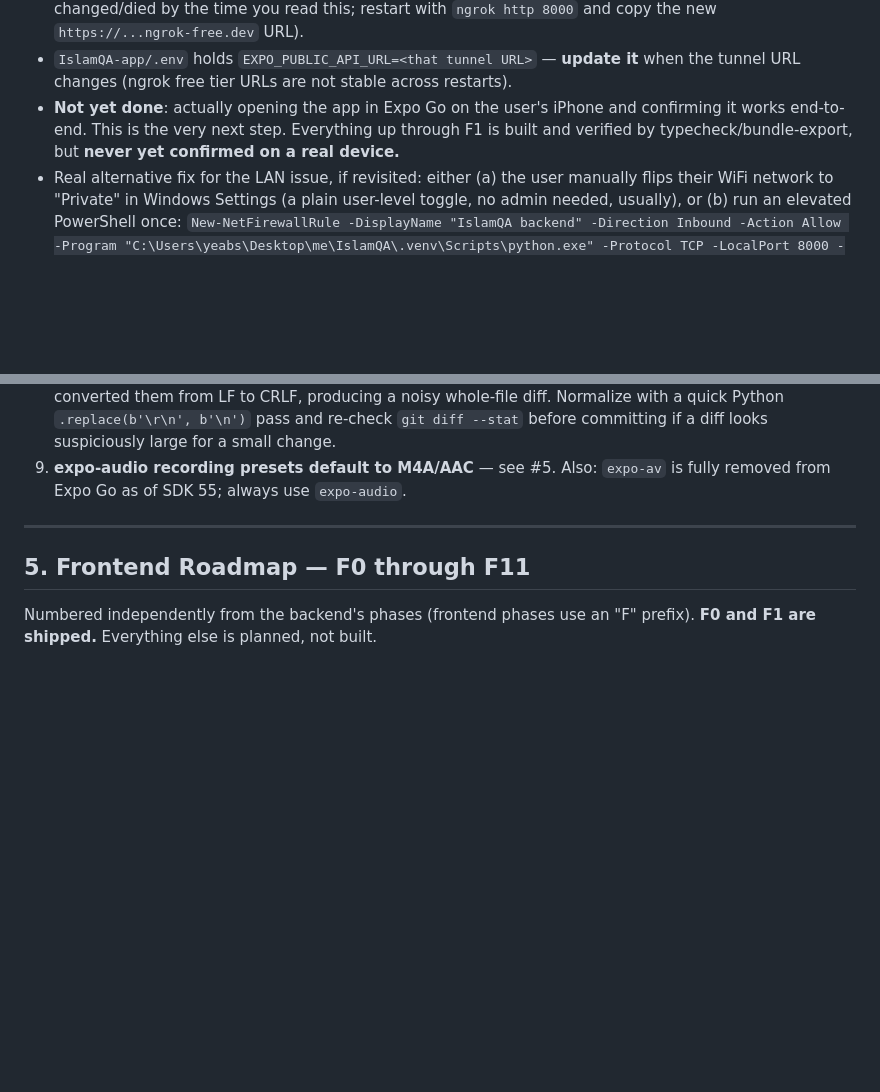
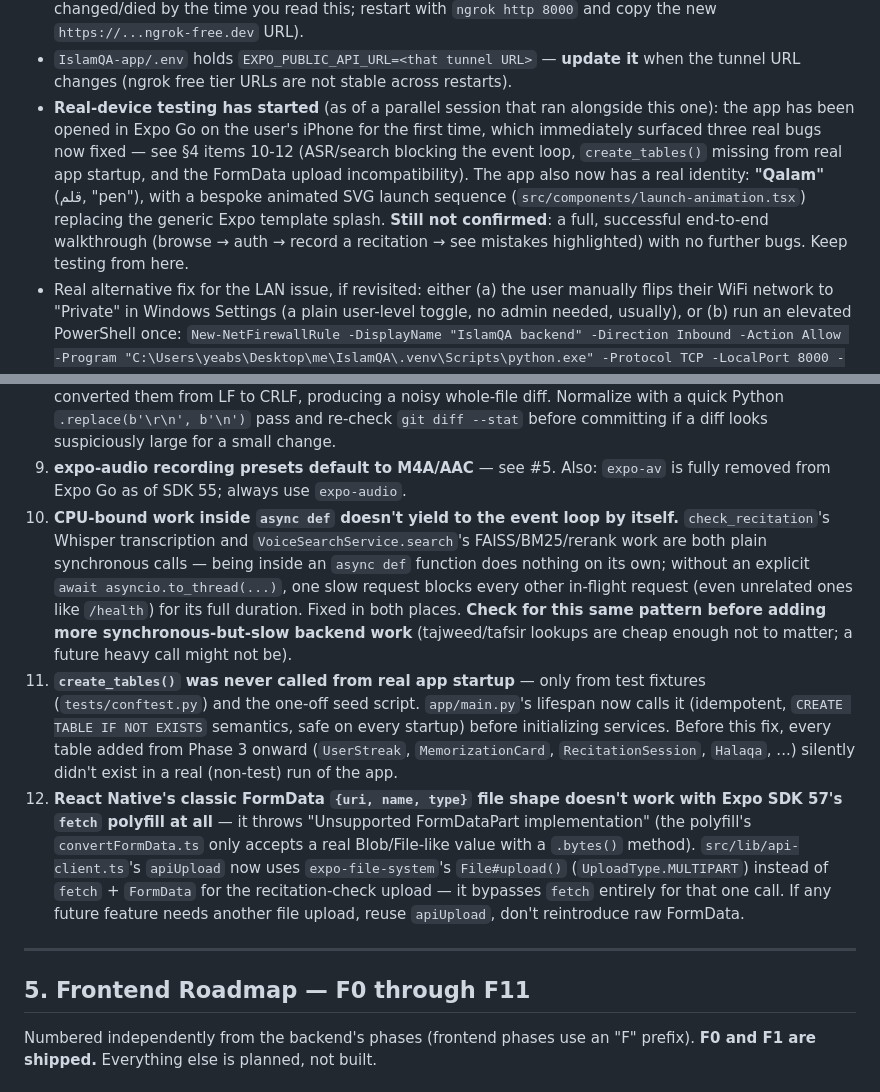
Before and after one commit to Munirmohammed/IslamQA-app, a Markdown page: HANDOFF.md, 2 parts joined by grey strips. GitHub-like rendering; blank space fills up the shorter version.

Commit message:
docs: update handoff with real-device testing results + Qalam branding

```diff
--- a/HANDOFF.md
+++ b/HANDOFF.md
@@ -72,10 +72,17 @@ padding.
 - `IslamQA-app/.env` holds `EXPO_PUBLIC_API_URL=<that tunnel URL>` — **update
   it** when the tunnel URL changes (ngrok free tier URLs are not stable
   across restarts).
-- **Not yet done**: actually opening the app in Expo Go on the user's
-  iPhone and confirming it works end-to-end. This is the very next step.
-  Everything up through F1 is built and verified by typecheck/bundle-export,
-  but **never yet confirmed on a real device.**
+- **Real-device testing has started** (as of a parallel session that ran
+  alongside this one): the app has been opened in Expo Go on the user's
+  iPhone for the first time, which immediately surfaced three real bugs
+  now fixed — see §4 items 10-12 (ASR/search blocking the event loop,
+  `create_tables()` missing from real app startup, and the FormData upload
+  incompatibility). The app also now has a real identity: **"Qalam"** (قلم,
+  "pen"), with a bespoke animated SVG launch sequence
+  (`src/components/launch-animation.tsx`) replacing the generic Expo
+  template splash. **Still not confirmed**: a full, successful end-to-end
+  walkthrough (browse → auth → record a recitation → see mistakes
+  highlighted) with no further bugs. Keep testing from here.
 - Real alternative fix for the LAN issue, if revisited: either (a) the user
   manually flips their WiFi network to "Private" in Windows Settings (a
   plain user-level toggle, no admin needed, usually), or (b) run an elevated
@@ -244,6 +251,32 @@ area again.
 9. **expo-audio recording presets default to M4A/AAC** — see #5. Also:
    `expo-av` is fully removed from Expo Go as of SDK 55; always use
    `expo-audio`.
+10. **CPU-bound work inside `async def` doesn't yield to the event loop by
+    itself.** `check_recitation`'s Whisper transcription and
+    `VoiceSearchService.search`'s FAISS/BM25/rerank work are both plain
+    synchronous calls — being inside an `async def` function does nothing
+    on its own; without an explicit `await asyncio.to_thread(...)`, one
+    slow request blocks every other in-flight request (even unrelated ones
+    like `/health`) for its full duration. Fixed in both places. **Check
+    for this same pattern before adding more synchronous-but-slow backend
+    work** (tajweed/tafsir lookups are cheap enough not to matter; a future
+    heavy call might not be).
+11. **`create_tables()` was never called from real app startup** — only
+    from test fixtures (`tests/conftest.py`) and the one-off seed script.
+    `app/main.py`'s lifespan now calls it (idempotent, `CREATE TABLE IF NOT
+    EXISTS` semantics, safe on every startup) before initializing services.
+    Before this fix, every table added from Phase 3 onward
+    (`UserStreak`, `MemorizationCard`, `RecitationSession`, `Halaqa`, ...)
+    silently didn't exist in a real (non-test) run of the app.
+12. **React Native's classic FormData `{uri, name, type}` file shape
+    doesn't work with Expo SDK 57's `fetch` polyfill at all** — it throws
+    "Unsupported FormDataPart implementation" (the polyfill's
+    `convertFormData.ts` only accepts a real Blob/File-like value with a
+    `.bytes()` method). `src/lib/api-client.ts`'s `apiUpload` now uses
+    `expo-file-system`'s `File#upload()` (`UploadType.MULTIPART`) instead
+    of `fetch` + `FormData` for the recitation-check upload — it bypasses
+    `fetch` entirely for that one call. If any future feature needs another
+    file upload, reuse `apiUpload`, don't reintroduce raw FormData.
 
 ---
 
```
